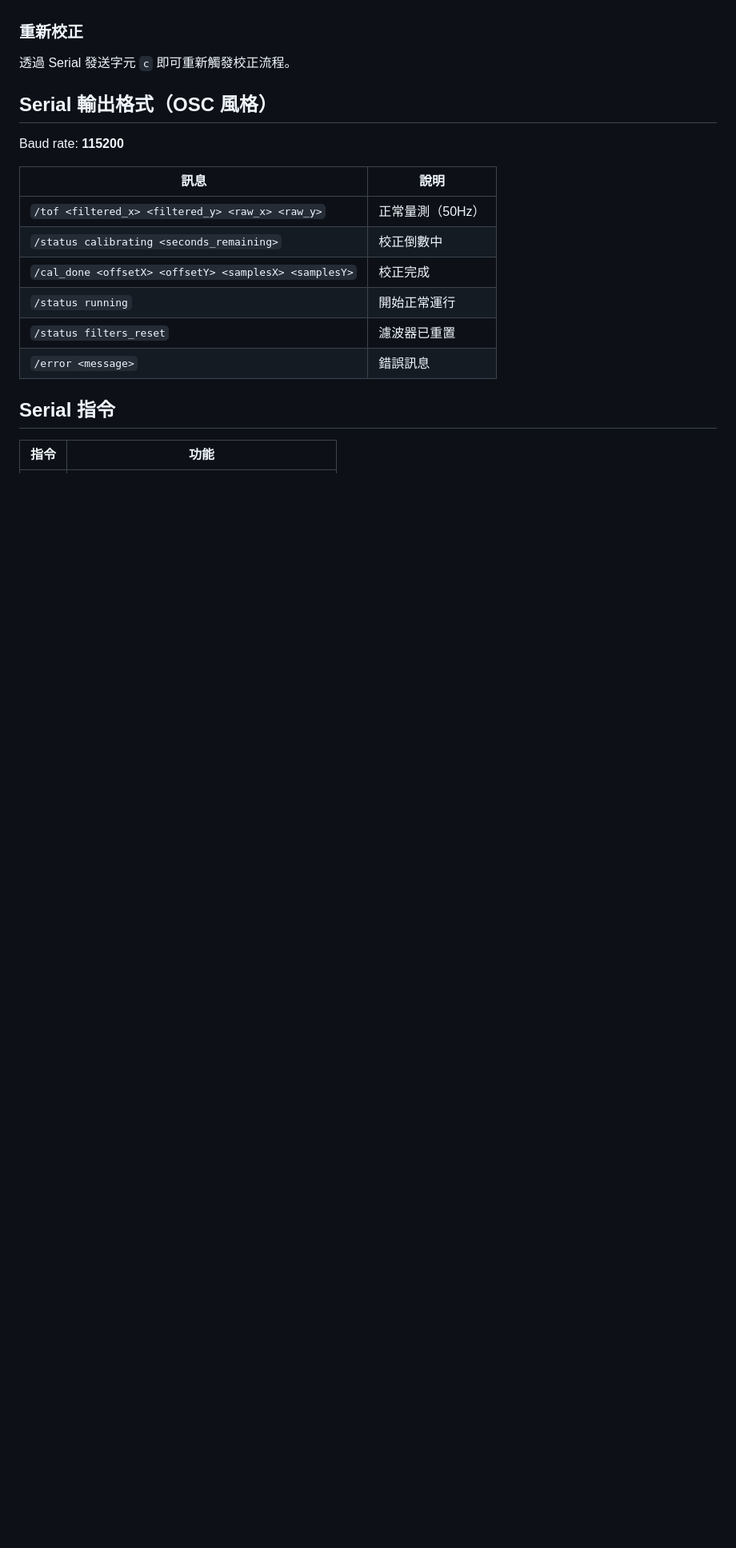
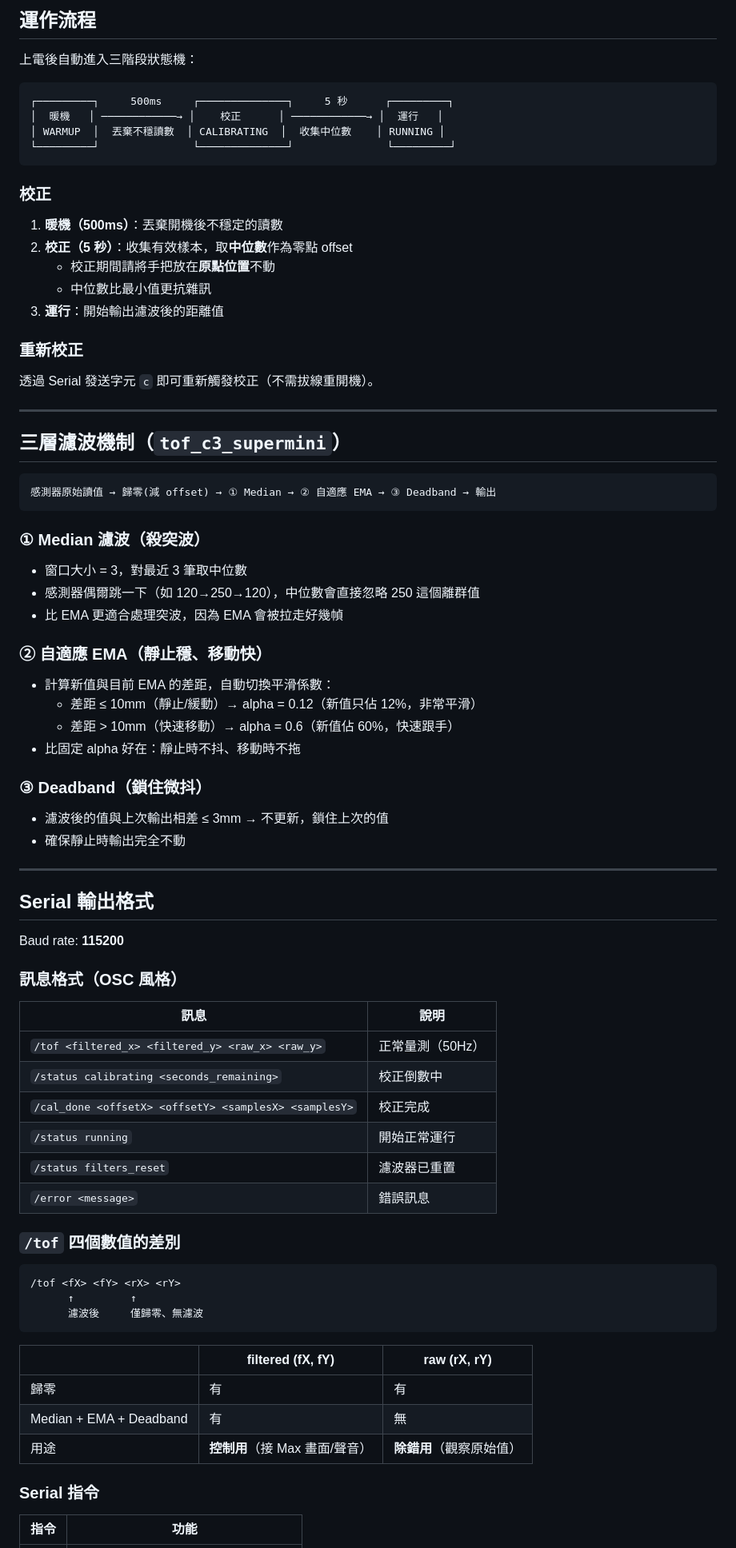
Before and after one commit to chipohao/ITRI-art-residency, a Markdown page: tof_distance_sensor/README.md, the part around one of its changes. Shown at 80% size. GitHub-like rendering; blank space fills up the shorter version.

````diff
--- a/tof_distance_sensor/README.md
+++ b/tof_distance_sensor/README.md
@@ -37,11 +81,59 @@ Board 選擇 ESP32 Dev Module。
+## 運作流程
+
+上電後自動進入三階段狀態機：
+
+```
+┌─────────┐     500ms     ┌──────────────┐     5 秒      ┌─────────┐
+│  暖機   │ ────────────→ │    校正      │ ────────────→ │  運行   │
+│ WARMUP  │  丟棄不穩讀數  │ CALIBRATING  │  收集中位數    │ RUNNING │
+└─────────┘               └──────────────┘               └─────────┘
+```
+
+### 校正
+
+1. **暖機（500ms）**：丟棄開機後不穩定的讀數
+2. **校正（5 秒）**：收集有效樣本，取**中位數**作為零點 offset
+   - 校正期間請將手把放在**原點位置**不動
+   - 中位數比最小值更抗雜訊
+3. **運行**：開始輸出濾波後的距離值
 
 ### 重新校正
 
-透過 Serial 發送字元 `c` 即可重新觸發校正流程。
+透過 Serial 發送字元 `c` 即可重新觸發校正（不需拔線重開機）。
 
-## Serial 輸出格式（OSC 風格）
+---
+
+## 三層濾波機制（`tof_c3_supermini`）
+
+```
+感測器原始讀值 → 歸零(減 offset) → ① Median → ② 自適應 EMA → ③ Deadband → 輸出
+```
+
+### ① Median 濾波（殺突波）
+
+- 窗口大小 = 3，對最近 3 筆取中位數
+- 感測器偶爾跳一下（如 120→250→120），中位數會直接忽略 250 這個離群值
+- 比 EMA 更適合處理突波，因為 EMA 會被拉走好幾幀
+
+### ② 自適應 EMA（靜止穩、移動快）
+
+- 計算新值與目前 EMA 的差距，自動切換平滑係數：
+  - 差距 ≤ 10mm（靜止/緩動）→ alpha = 0.12（新值只佔 12%，非常平滑）
+  - 差距 > 10mm（快速移動）→ alpha = 0.6（新值佔 60%，快速跟手）
+- 比固定 alpha 好在：靜止時不抖、移動時不拖
+
+### ③ Deadband（鎖住微抖）
+
+- 濾波後的值與上次輸出相差 ≤ 3mm → 不更新，鎖住上次的值
+- 確保靜止時輸出完全不動
+
+---
+
+## Serial 輸出格式
 
 Baud rate: **115200**
+
+### 訊息格式（OSC 風格）
 
 | 訊息 | 說明 |
 |------|------|
@@ -52,7 +144,21 @@ Baud rate: **115200**
 | `/status filters_reset` | 濾波器已重置 |
 | `/error <message>` | 錯誤訊息 |
 
-## Serial 指令
+### `/tof` 四個數值的差別
+
+```
+/tof <fX> <fY> <rX> <rY>
+      ↑         ↑
+      濾波後     僅歸零、無濾波
+```
+
+| | filtered (fX, fY) | raw (rX, rY) |
+|---|---|---|
+| 歸零 | 有 | 有 |
+| Median + EMA + Deadband | 有 | 無 |
+| 用途 | **控制用**（接 Max 畫面/聲音） | **除錯用**（觀察原始值） |
+
+### Serial 指令
 
 | 指令 | 功能 |
 |------|------|
````
Also changed, not shown: other parts of tof_distance_sensor/README.md (+137 -40 lines).
